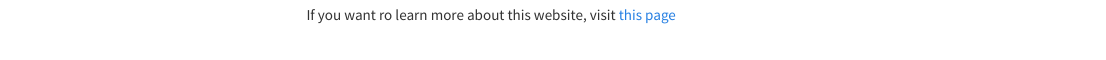
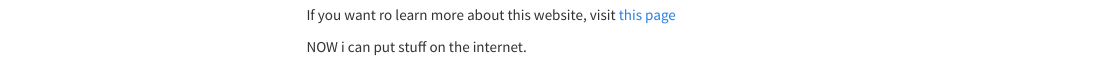
Before and after one commit to 1inshan3xie/1inshan3xie.github.io, an R Markdown document (index.Rmd): the page in a window 1100 px wide, from 1270 px down. The pictures show the output file index.html that the author committed with the source, opened offline; library style sheets and scripts come from the installed R packages; menus at the side of the page are left out.

Commit message:
add content

```diff
--- a/index.Rmd
+++ b/index.Rmd
@@ -21,3 +21,5 @@ This is a pic i want to insert
 <img src = "images/cat.jpg" style = "width:75%">
 
 If you want ro learn more about this website, visit [this page](about.html)
+
+NOW i can put stuff on the internet.
```
Also changed, not shown: index.html.
